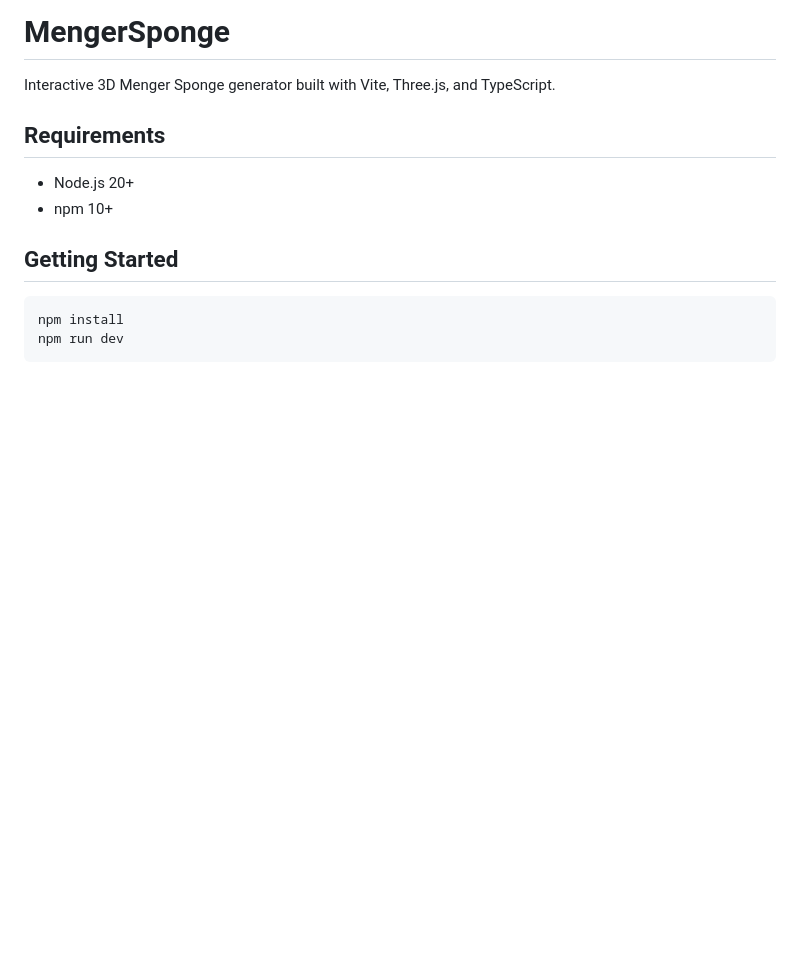
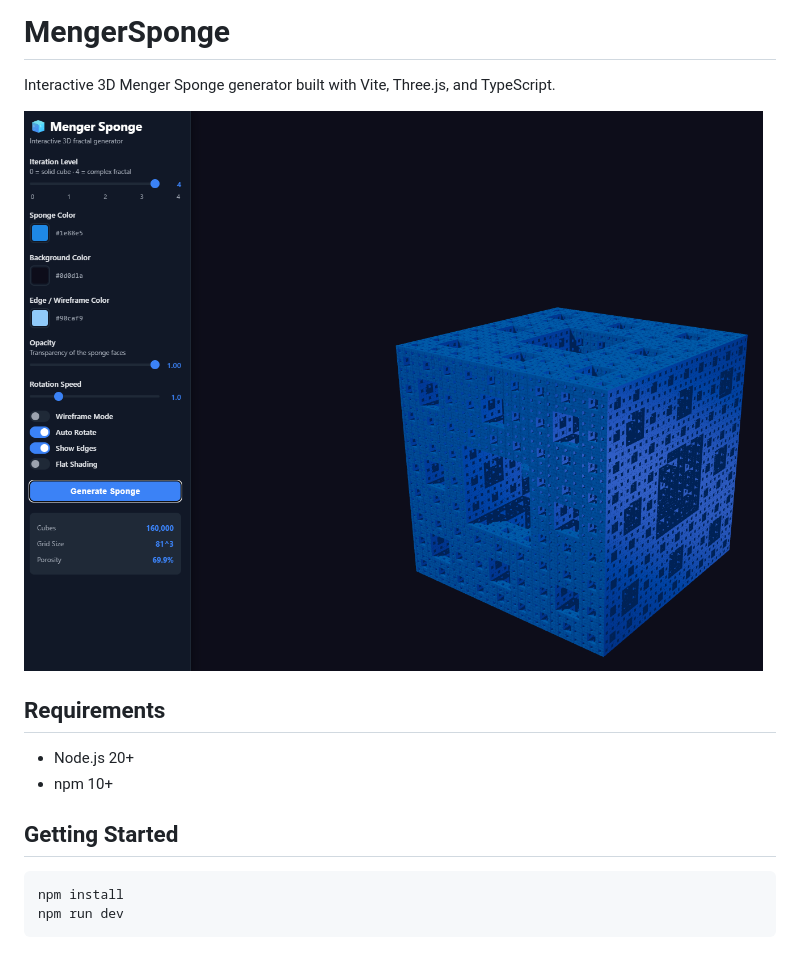
Before and after one commit to RangerChris/MengerSponge, a Markdown page: README.md, the part around the change. GitHub-like rendering; pictures changed too: screenshot.png (added); blank space fills up the shorter version.

```diff
--- a/README.md
+++ b/README.md
@@ -1,6 +1,8 @@
 # MengerSponge
 
 Interactive 3D Menger Sponge generator built with Vite, Three.js, and TypeScript.
+
+![screenshot](screenshot.png)
 
 ## Requirements
 
```
